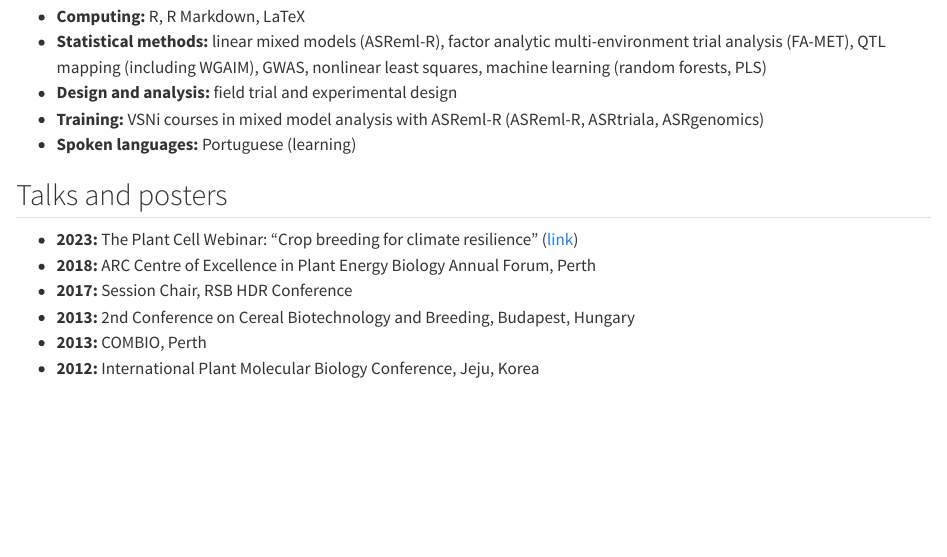
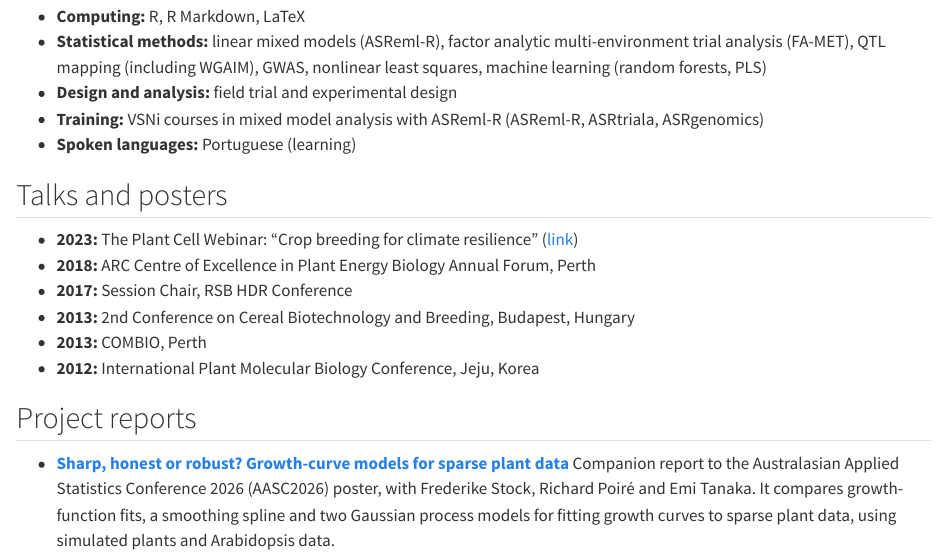
Before and after one commit to afb206/afb206.github.io, a Quarto document (index.qmd): the page in a window 1100 px wide, from 1090 px down. Rendered offline with R 4.5, knitr and Pandoc in place of Quarto, with nearby package versions.

Commit message:
Add Project reports section

```diff
--- a/_quarto.yml
+++ b/_quarto.yml
@@ -15,6 +15,8 @@ website:
         href: "#skills"
       - text: "Talks and posters"
         href: "#talks"
+      - text: "Project reports"
+        href: "#reports"
 
 format:
   html:
--- a/index.qmd
+++ b/index.qmd
@@ -74,3 +74,8 @@ A full list of publications is on [ORCID](https://www.orcid.org/0000-0003-1729-7
 - **2013:** 2nd Conference on Cereal Biotechnology and Breeding, Budapest, Hungary
 - **2013:** COMBIO, Perth
 - **2012:** International Plant Molecular Biology Conference, Jeju, Korea
+
+## Project reports {#reports}
+
+- **[Sharp, honest or robust? Growth-curve models for sparse plant data](https://afb206.github.io/presentations/aasc2026-growth-curves/)**
+  Companion report to the Australasian Applied Statistics Conference 2026 (AASC2026) poster, with Frederike Stock, Richard Poiré and Emi Tanaka. It compares growth-function fits, a smoothing spline and two Gaussian process models for fitting growth curves to sparse plant data, using simulated plants and Arabidopsis data.
```
Also changed, not shown: docs/search.json, 1 other file.
